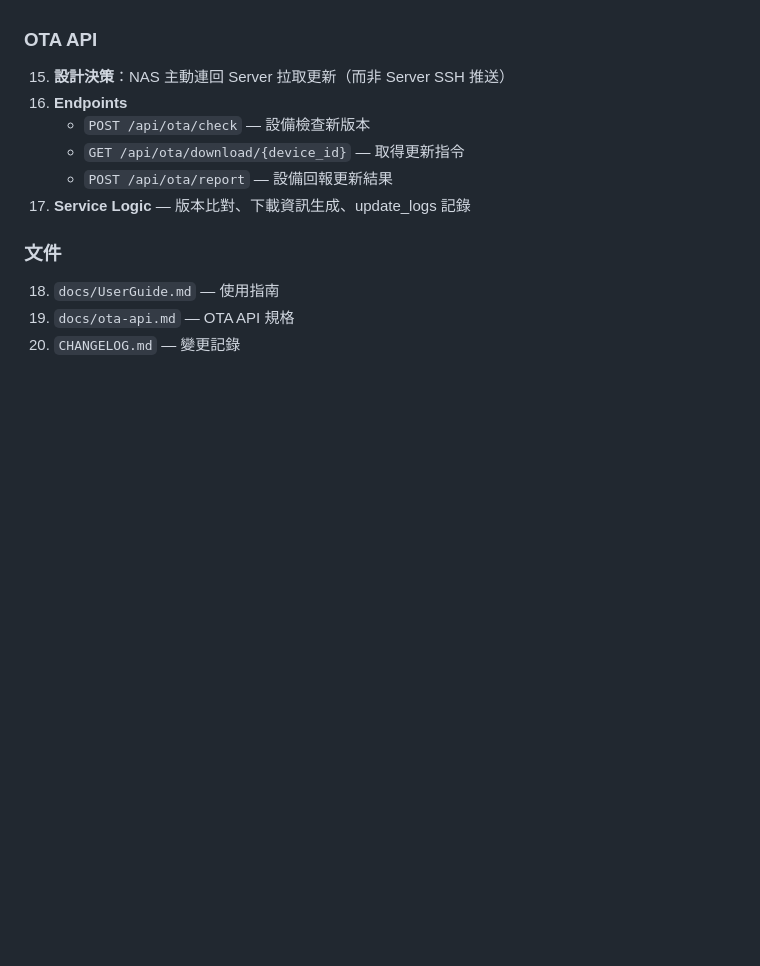
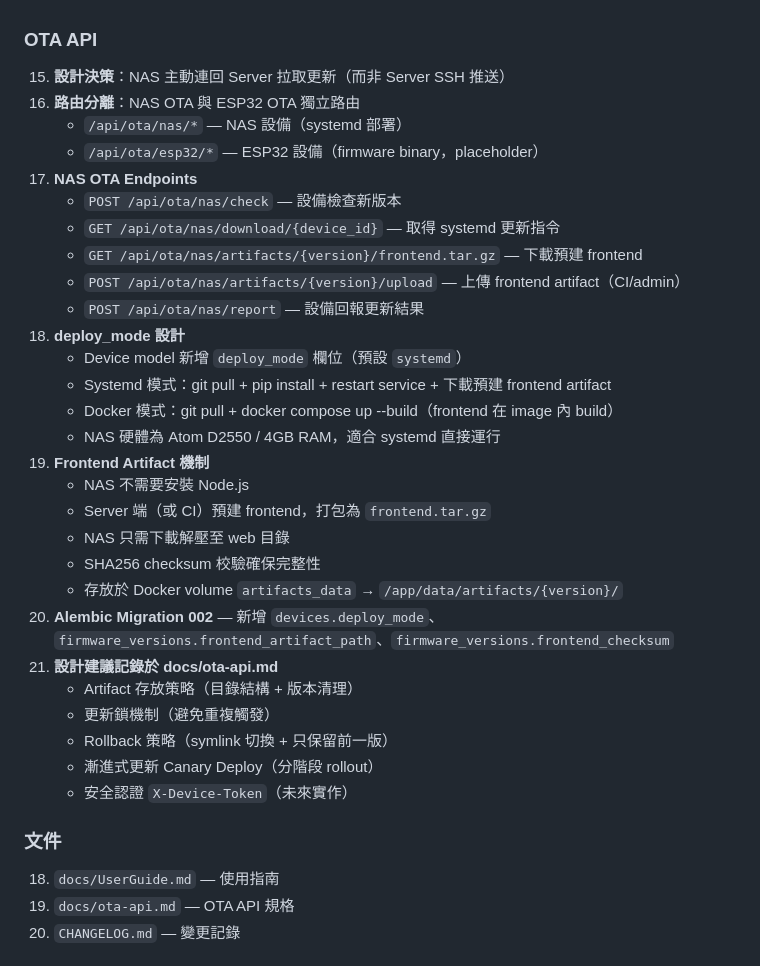
Before and after one commit to JiangAlex/protech-nas-server-manager, a Markdown page: docs/memory.md, the part around the change. Rendered like a GitHub page; blank space fills up the shorter version.

Commit message:
docs: update memory.md with separated OTA routes and design decisions

```diff
--- a/docs/memory.md
+++ b/docs/memory.md
@@ -56,11 +56,33 @@
 ### OTA API
 
 15. **設計決策**：NAS 主動連回 Server 拉取更新（而非 Server SSH 推送）
-16. **Endpoints**
-    - `POST /api/ota/check` — 設備檢查新版本
-    - `GET /api/ota/download/{device_id}` — 取得更新指令
-    - `POST /api/ota/report` — 設備回報更新結果
-17. **Service Logic** — 版本比對、下載資訊生成、update_logs 記錄
+16. **路由分離**：NAS OTA 與 ESP32 OTA 獨立路由
+    - `/api/ota/nas/*` — NAS 設備（systemd 部署）
+    - `/api/ota/esp32/*` — ESP32 設備（firmware binary，placeholder）
+17. **NAS OTA Endpoints**
+    - `POST /api/ota/nas/check` — 設備檢查新版本
+    - `GET /api/ota/nas/download/{device_id}` — 取得 systemd 更新指令
+    - `GET /api/ota/nas/artifacts/{version}/frontend.tar.gz` — 下載預建 frontend
+    - `POST /api/ota/nas/artifacts/{version}/upload` — 上傳 frontend artifact（CI/admin）
+    - `POST /api/ota/nas/report` — 設備回報更新結果
+18. **deploy_mode 設計**
+    - Device model 新增 `deploy_mode` 欄位（預設 `systemd`）
+    - Systemd 模式：git pull + pip install + restart service + 下載預建 frontend artifact
+    - Docker 模式：git pull + docker compose up --build（frontend 在 image 內 build）
+    - NAS 硬體為 Atom D2550 / 4GB RAM，適合 systemd 直接運行
+19. **Frontend Artifact 機制**
+    - NAS 不需要安裝 Node.js
+    - Server 端（或 CI）預建 frontend，打包為 `frontend.tar.gz`
+    - NAS 只需下載解壓至 web 目錄
+    - SHA256 checksum 校驗確保完整性
+    - 存放於 Docker volume `artifacts_data` → `/app/data/artifacts/{version}/`
+20. **Alembic Migration 002** — 新增 `devices.deploy_mode`、`firmware_versions.frontend_artifact_path`、`firmware_versions.frontend_checksum`
+21. **設計建議記錄於 docs/ota-api.md**
+    - Artifact 存放策略（目錄結構 + 版本清理）
+    - 更新鎖機制（避免重複觸發）
+    - Rollback 策略（symlink 切換 + 只保留前一版）
+    - 漸進式更新 Canary Deploy（分階段 rollout）
+    - 安全認證 `X-Device-Token`（未來實作）
 
 ### 文件
 
```
